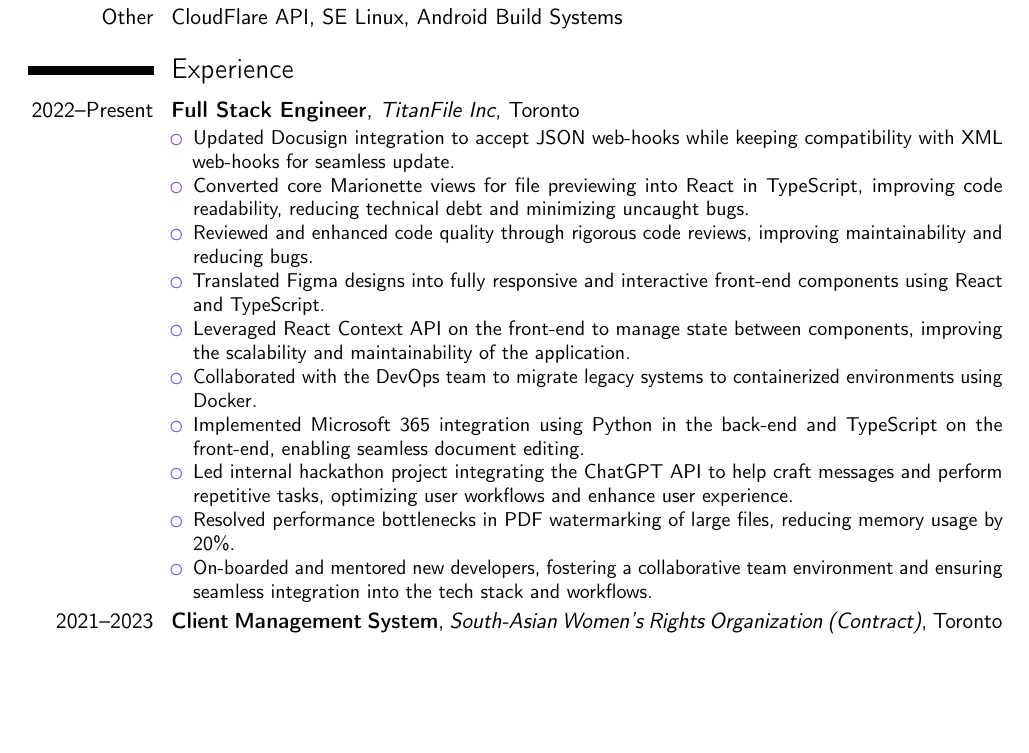
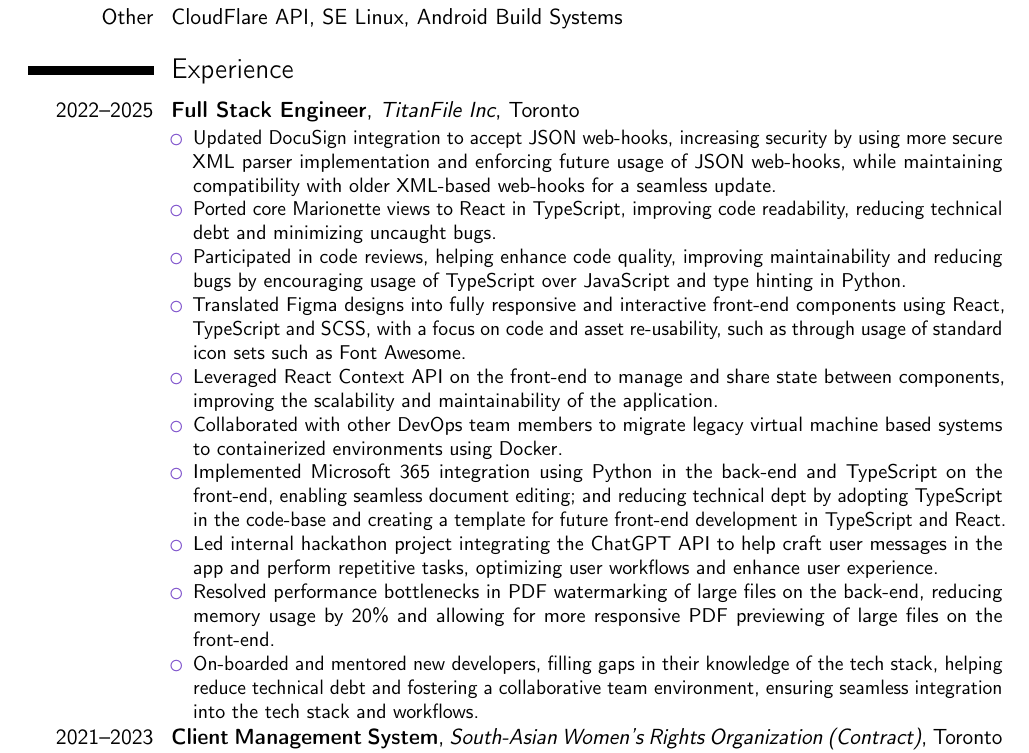
Before and after one commit to vince2678/resume, a LaTeX CV (resume.tex): part of page 1 of 2, cut so that both start at the same text, the shorter picture padded with empty space. Compiled offline with pdfLaTeX.

Commit message:
25/06/2025: Update resume

```diff
--- a/resume.tex
+++ b/resume.tex
@@ -27,7 +27,7 @@
 \name{Vincent Zvikaramba}{}
 %\title{Resumé title}                               % optional, remove / comment the line if not wanted
 %\address{street and number}{postcode city}{country}% optional, remove / comment the line if not wanted; the "postcode city" and "country" arguments can be omitted or provided empty
-\phone[mobile]{647-974-5597}                   % optional, remove / comment the line if not wanted; the optional "type" of the phone can be "mobile" (default), "fixed" or "fax"
+\phone[mobile]{647-220-0748}                   % optional, remove / comment the line if not wanted; the optional "type" of the phone can be "mobile" (default), "fixed" or "fax"
 \email{zvikovincent@gmail.com}                             % optional, remove / comment the line if not wanted
 %\homepage{www.johndoe.com}                         % optional, remove / comment the line if not wanted
 \social[linkedin]{zvikaram}                        % optional, remove / comment the line if not wanted
@@ -80,19 +80,19 @@
 
 \section{Experience}
 
-\cventry{2022--Present}{Full Stack Engineer}{TitanFile Inc}{Toronto}{}{
+\cventry{2022--2025}{Full Stack Engineer}{TitanFile Inc}{Toronto}{}{
 	\begin{itemize}
-\item Updated Docusign integration to accept JSON web-hooks while keeping compatibility with XML web-hooks for seamless update.
-\item Converted core Marionette views for file previewing into React in TypeScript, improving code readability, reducing technical debt and minimizing uncaught bugs.
-\item Reviewed and enhanced code quality through rigorous code reviews, improving maintainability and reducing bugs.
-\item Translated Figma designs into fully responsive and interactive front-end components using React and TypeScript.
-\item Leveraged React Context API on the front-end to manage state between components, improving the scalability and maintainability of the application.
-\item Collaborated with the DevOps team to migrate legacy systems to containerized environments using Docker.
-\item Implemented Microsoft 365 integration using Python in the back-end and TypeScript on the front-end, enabling seamless document editing.
-\item Led internal hackathon project integrating the ChatGPT API to help craft messages and perform repetitive tasks, optimizing user workflows and enhance user experience.
-\item Resolved performance bottlenecks in PDF watermarking of large files, reducing memory usage by 20\%.
+\item Updated DocuSign integration to accept JSON web-hooks, increasing security by using more secure XML parser implementation and enforcing future usage of JSON web-hooks, while maintaining compatibility with older XML-based web-hooks for a seamless update.
+\item Ported core Marionette views to React in TypeScript, improving code readability, reducing technical debt and minimizing uncaught bugs.
+\item Participated in code reviews, helping enhance code quality, improving maintainability and reducing bugs by encouraging usage of TypeScript over JavaScript and type hinting in Python.
+\item Translated Figma designs into fully responsive and interactive front-end components using React, TypeScript and SCSS, with a focus on code and asset re-usability, such as through usage of standard icon sets such as Font Awesome.
+\item Leveraged React Context API on the front-end to manage and share state between components, improving the scalability and maintainability of the application.
+\item Collaborated with other DevOps team members to migrate legacy virtual machine based systems to containerized environments using Docker.
+\item Implemented Microsoft 365 integration using Python in the back-end and TypeScript on the front-end, enabling seamless document editing; and reducing technical dept by adopting TypeScript in the code-base and creating a template for future front-end development in TypeScript and React.
+\item Led internal hackathon project integrating the ChatGPT API to help craft user messages in the app and perform repetitive tasks, optimizing user workflows and enhance user experience.
+\item Resolved performance bottlenecks in PDF watermarking of large files on the back-end, reducing memory usage by 20\% and allowing for more responsive PDF previewing of large files on the front-end.
 %\item Add some shid about React Context wrt MS365 here
-\item On-boarded and mentored new developers, fostering a collaborative team environment and ensuring seamless integration into the tech stack and workflows.
+\item On-boarded and mentored new developers, filling gaps in their knowledge of the tech stack, helping reduce technical debt and fostering a collaborative team environment, ensuring seamless integration into the tech stack and workflows.
 	\end{itemize}
 }
 
```
Also changed, not shown: resume.pdf.
